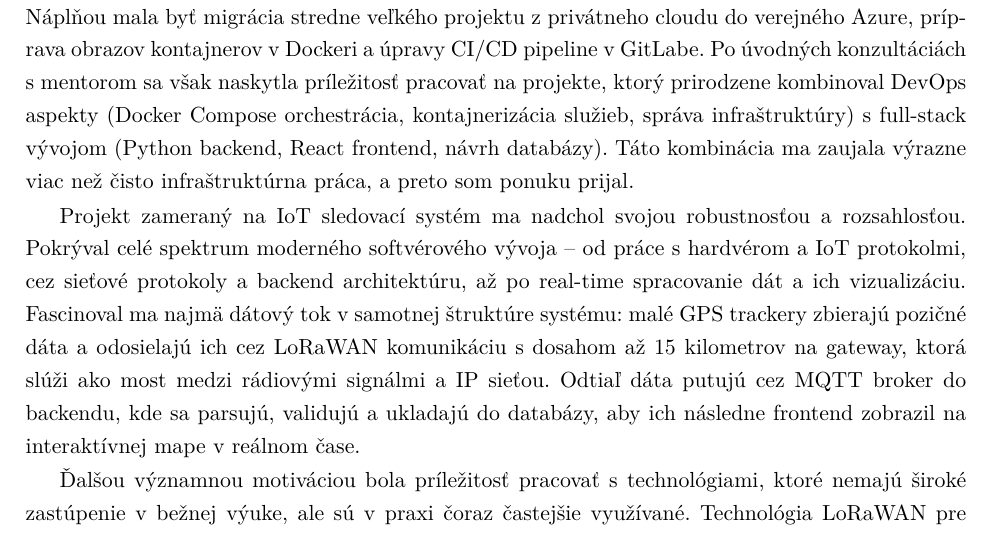
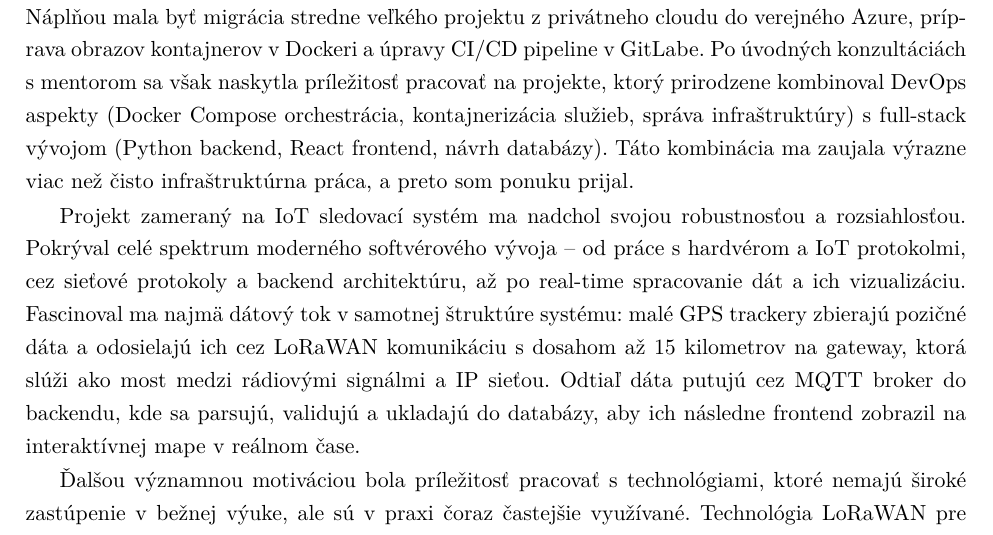
Before and after one commit to Kames003/Bakal-rska_pr-ca, a LaTeX thesis (main.tex, which reads Chapters/Introduction.tex): part of page 8 of 20, cut so that both start at the same text. Compiled offline with pdfLaTeX.

Commit message:
Updates from Overleaf

```diff
--- a/Chapters/Introduction.tex
+++ b/Chapters/Introduction.tex
@@ -12,7 +12,7 @@
 
 Pôvodne som sa na odbornú prax vo firme Railsformers~s.r.o. hlásil na pozíciu DevOps špecialistu. Náplňou mala byť migrácia stredne veľkého projektu z~privátneho cloudu do verejného Azure, príprava obrazov kontajnerov v~Dockeri a~úpravy CI/CD pipeline v~GitLabe. Po úvodných konzultáciách s~mentorom sa však naskytla príležitosť pracovať na projekte, ktorý prirodzene kombinoval DevOps aspekty (Docker Compose orchestrácia, kontajnerizácia služieb, správa infraštruktúry) s~full-stack vývojom (Python backend, React frontend, návrh databázy). Táto kombinácia ma zaujala výrazne viac než čisto infraštruktúrna práca, a~preto som ponuku prijal.
 
-Projekt zameraný na IoT sledovací systém ma nadchol svojou robustnosťou a~rozsahlosťou. Pokrýval celé spektrum moderného softvérového vývoja -- od práce s~hardvérom a~IoT protokolmi, cez sieťové protokoly a~backend architektúru, až po real-time spracovanie dát a~ich vizualizáciu. Fascinoval ma najmä dátový tok v~samotnej štruktúre systému: malé GPS trackery zbierajú pozičné dáta a~odosielajú ich cez LoRaWAN komunikáciu s~dosahom až 15~kilometrov na gateway, ktorá slúži ako most medzi rádiovými signálmi a~IP sieťou. Odtiaľ dáta putujú cez MQTT broker do backendu, kde sa parsujú, validujú a~ukladajú do databázy, aby ich následne frontend zobrazil na interaktívnej mape v~reálnom čase.
+Projekt zameraný na IoT sledovací systém ma nadchol svojou robustnosťou a~rozsiahlosťou. Pokrýval celé spektrum moderného softvérového vývoja -- od práce s~hardvérom a~IoT protokolmi, cez sieťové protokoly a~backend architektúru, až po real-time spracovanie dát a~ich vizualizáciu. Fascinoval ma najmä dátový tok v~samotnej štruktúre systému: malé GPS trackery zbierajú pozičné dáta a~odosielajú ich cez LoRaWAN komunikáciu s~dosahom až 15~kilometrov na gateway, ktorá slúži ako most medzi rádiovými signálmi a~IP sieťou. Odtiaľ dáta putujú cez MQTT broker do backendu, kde sa parsujú, validujú a~ukladajú do databázy, aby ich následne frontend zobrazil na interaktívnej mape v~reálnom čase.
 
 Ďalšou významnou motiváciou bola príležitosť pracovať s~technológiami, ktoré nemajú široké zastúpenie v~bežnej výuke, ale sú v~praxi čoraz častejšie využívané. Technológia LoRaWAN pre bezdrôtovú komunikáciu na dlhé vzdialenosti, protokol MQTT pre IoT messaging alebo špecializované databázové rozšírenia TimescaleDB a~PostGIS predstavovali pre mňa atraktívnu výzvu na rozšírenie znalostí. Nemenej dôležitým faktorom bola možnosť pracovať na projekte s~reálnou komerčnou hodnotou -- sledovací systém pre eventy má praktické využitie v~oblasti bezpečnosti, logistiky a~organizácie akcií.
 
```
